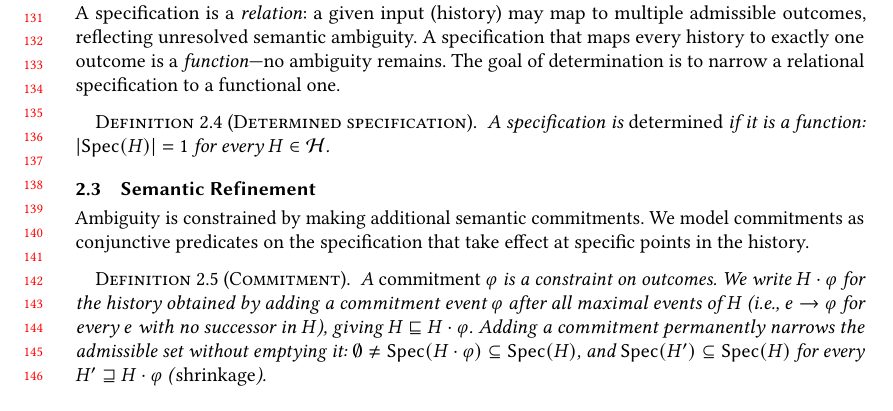
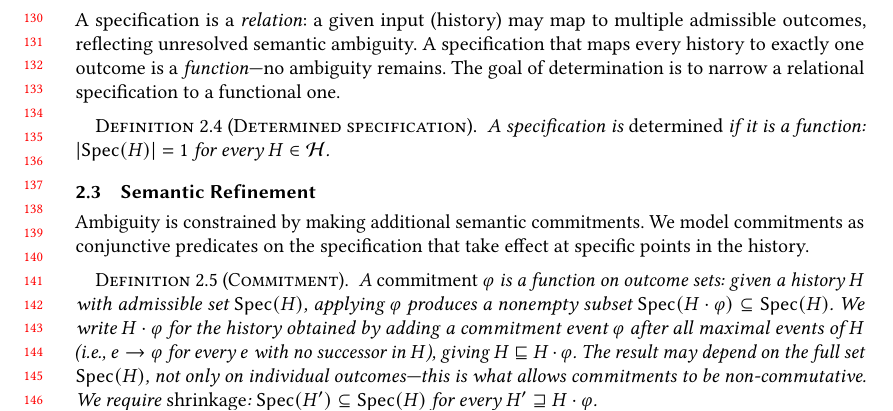
Before and after one commit to jhellerstein/provenance, a LaTeX paper (main.tex): part of page 3 of 29, cut at the place of the change. Compiled offline with pdfLaTeX.

Commit message:
Fix commitment definition: explicitly a function on outcome sets (not pointwise); full set dependence explains non-commutativity

```diff
--- a/main.tex
+++ b/main.tex
@@ -304,17 +304,20 @@ take effect at specific points in the history.
 
 \begin{definition}[Commitment]
   \label{def:commitment}%
-  A \emph{commitment} $\varphi$ is a constraint on outcomes.
+  A \emph{commitment} $\varphi$ is a function on outcome sets:
+  given a history $H$ with admissible set $\Spec(H)$, applying $\varphi$
+  produces a nonempty subset
+  $\Spec(H \cdot \varphi) \subseteq \Spec(H)$.
   We write $H \cdot \varphi$ for the history obtained by
   adding a commitment event $\varphi$ after all maximal
   events of~$H$
   (i.e., $e \to \varphi$ for every $e$ with no successor
   in~$H$), giving $H \sqsubseteq H \cdot \varphi$.
-  Adding a commitment permanently narrows the admissible
-  set without emptying it:
-  $\emptyset \neq \Spec(H \cdot \varphi) \subseteq \Spec(H)$,
-  and $\Spec(H') \subseteq \Spec(H)$ for every
-  $H' \sqsupseteq H \cdot \varphi$ (\emph{shrinkage}).
+  The result may depend on the full set $\Spec(H)$, not only on
+  individual outcomes---this is what allows commitments to be
+  non-commutative.
+  We require \emph{shrinkage}: $\Spec(H') \subseteq \Spec(H)$ for every
+  $H' \sqsupseteq H \cdot \varphi$.
 \end{definition}
 
 \noindent
```
